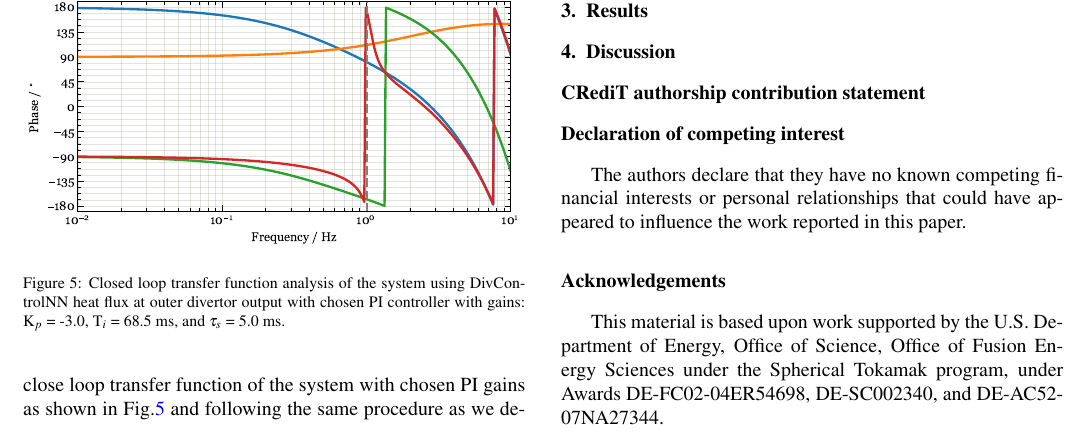
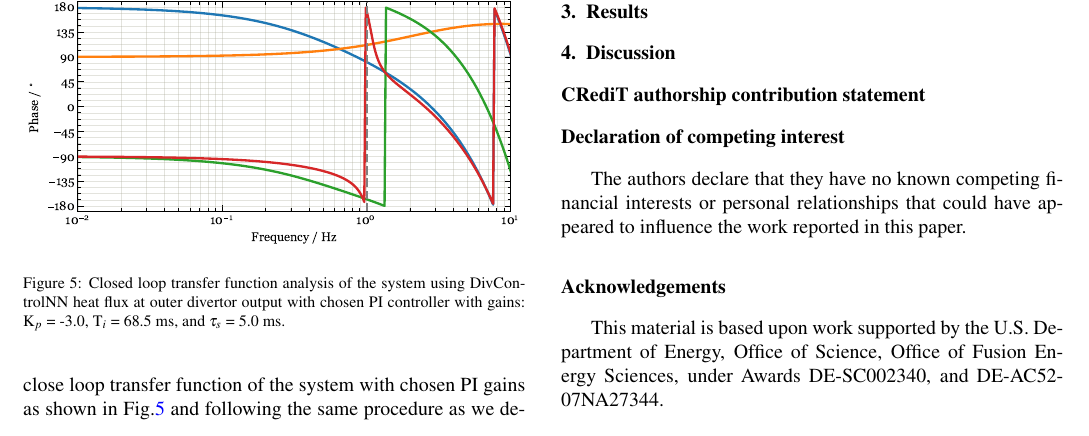
Before and after one commit to anchal-physics/KSTAR2024DetachCtrl, a LaTeX paper (main.tex, which reads sections/acknowledgements.tex): part of page 4 of 5, cut so that both start at the same text. Compiled offline with pdfLaTeX.

Commit message:
Fixed acknowledgements

```diff
--- a/sections/acknowledgements.tex
+++ b/sections/acknowledgements.tex
@@ -1,9 +1,9 @@
 \section*{Acknowledgements}
 
-This material is based upon work supported by the U.S. Department of Energy, Office of Science, Office of Fusion Energy Sciences under the Spherical Tokamak program,
+This material is based upon work supported by the U.S. Department of Energy, Office of Science, Office of Fusion Energy Sciences,
 % using the DIII-D National Fusion Facility, a DOE Office of Science user facility,
 under Awards
-DE-FC02-04ER54698,  % General DIII-D / GA & ORAU  (checked 2024-03-08)
+% DE-FC02-04ER54698,  % General DIII-D / GA & ORAU  (checked 2024-03-08)
 DE-SC002340, % KSTAR detachment control / GA (current through 2025-08-31; may change at renewal)
 % DE-SC0023250 % SPARC heat flux control / GA (current through 2025-08-31; may change at renewal)
 and
```
